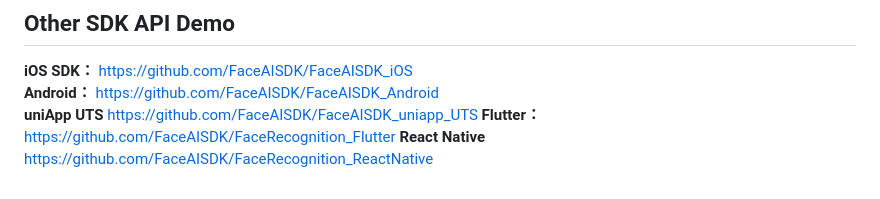
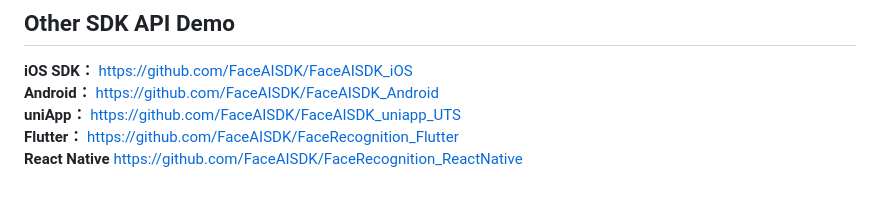
Before and after one commit to FaceAISDK/FaceRecognition_Flutter, a Markdown page: ReadMe.md, the part around the change. Rendered like a GitHub page.

Commit message:
other sdk

```diff
--- a/ReadMe.md
+++ b/ReadMe.md
@@ -213,6 +213,6 @@ await FaceRecognitionFlutter.deleteFaceFeature("user_123");
 ## Other SDK API Demo
 **iOS SDK：** https://github.com/FaceAISDK/FaceAISDK_iOS
 **Android：** https://github.com/FaceAISDK/FaceAISDK_Android
-**uniApp UTS**  https://github.com/FaceAISDK/FaceAISDK_uniapp_UTS
+**uniApp：**  https://github.com/FaceAISDK/FaceAISDK_uniapp_UTS
 **Flutter：**  https://github.com/FaceAISDK/FaceRecognition_Flutter
 **React Native**  https://github.com/FaceAISDK/FaceRecognition_ReactNative
```
